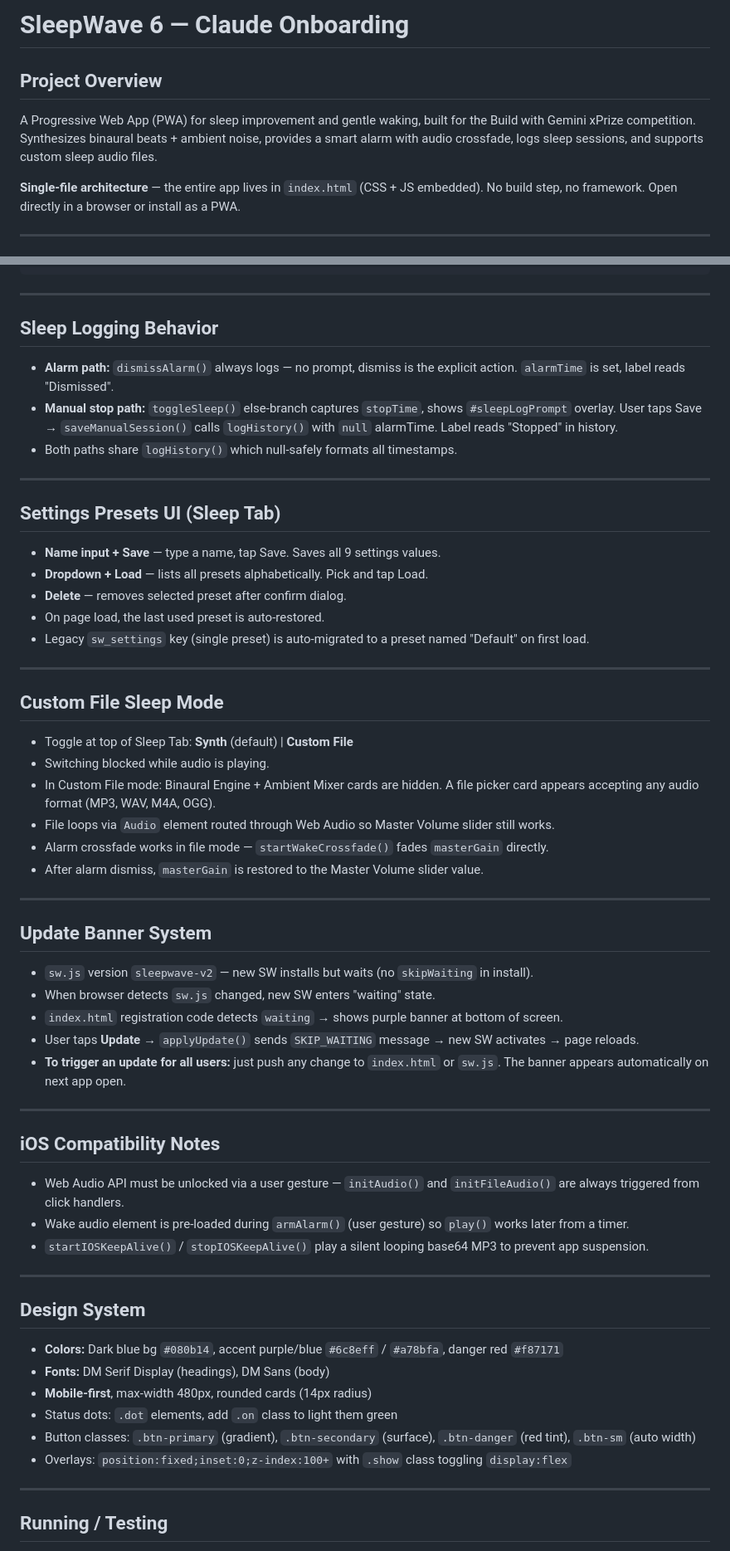
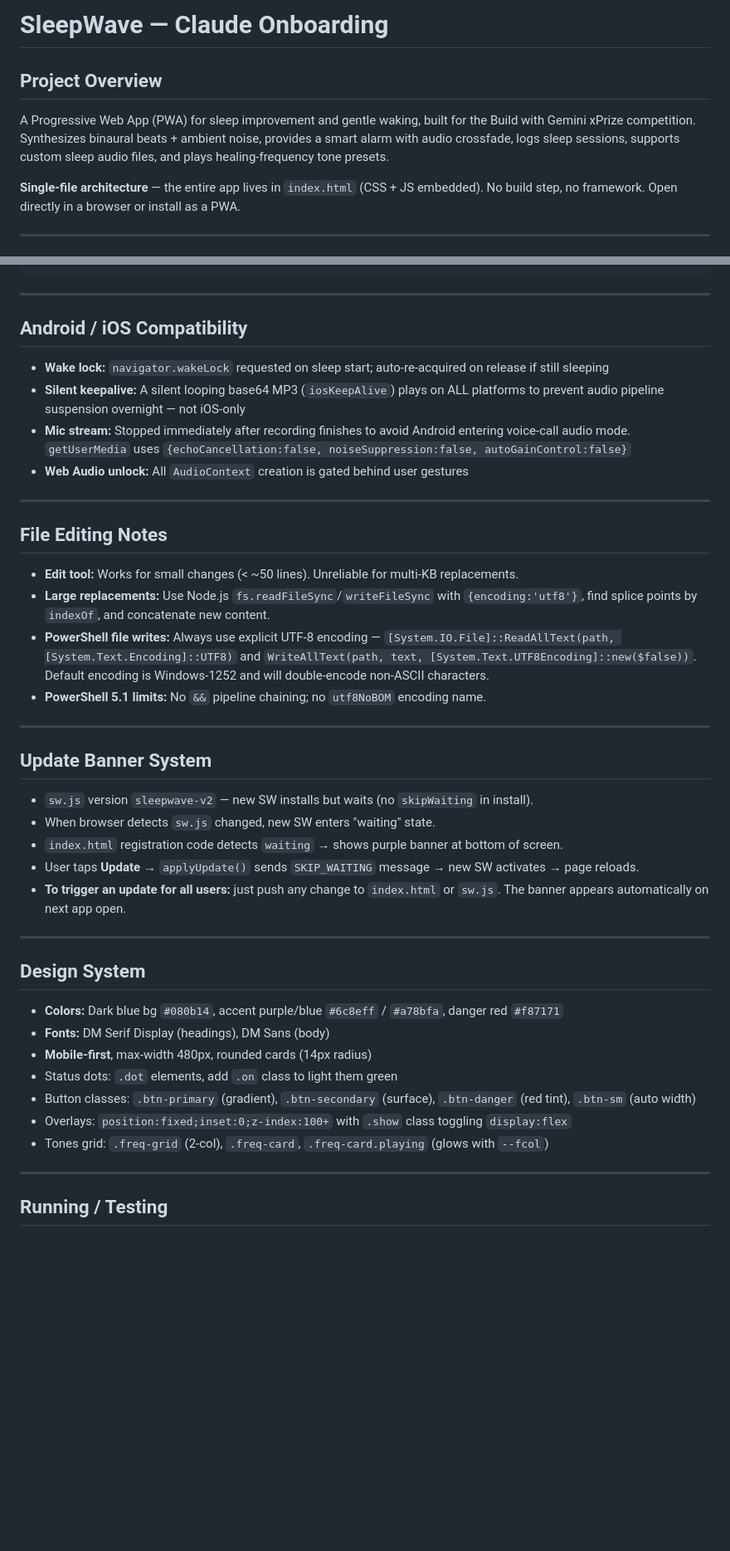
Before and after one commit to Potassiumsolutions/Sleepwave, a Markdown page: CLAUDE.md, 2 parts joined by grey strips. Shown at 83% size. Drawn GitHub-style; blank space fills up the shorter version.

Commit message:
Update CLAUDE.md — add Tones tab, freqAudioCtx globals, preset table, editing notes

```diff
--- a/CLAUDE.md
+++ b/CLAUDE.md
@@ -1,7 +1,7 @@
-# SleepWave 6 — Claude Onboarding
+# SleepWave — Claude Onboarding
 
 ## Project Overview
-A Progressive Web App (PWA) for sleep improvement and gentle waking, built for the Build with Gemini xPrize competition. Synthesizes binaural beats + ambient noise, provides a smart alarm with audio crossfade, logs sleep sessions, and supports custom sleep audio files.
+A Progressive Web App (PWA) for sleep improvement and gentle waking, built for the Build with Gemini xPrize competition. Synthesizes binaural beats + ambient noise, provides a smart alarm with audio crossfade, logs sleep sessions, supports custom sleep audio files, and plays healing-frequency tone presets.
 
 **Single-file architecture** — the entire app lives in `index.html` (CSS + JS embedded). No build step, no framework. Open directly in a browser or install as a PWA.
 
@@ -148,29 +174,21 @@ sleepFileBlob ─► Audio element ─► MediaElementSource ─► masterGain
 
 ---
 
-## Sleep Logging Behavior
-- **Alarm path:** `dismissAlarm()` always logs — no prompt, dismiss is the explicit action. `alarmTime` is set, label reads "Dismissed".
-- **Manual stop path:** `toggleSleep()` else-branch captures `stopTime`, shows `#sleepLogPrompt` overlay. User taps Save → `saveManualSession()` calls `logHistory()` with `null` alarmTime. Label reads "Stopped" in history.
-- Both paths share `logHistory()` which null-safely formats all timestamps.
+## Android / iOS Compatibility
+
+- **Wake lock:** `navigator.wakeLock` requested on sleep start; auto-re-acquired on release if still sleeping
+- **Silent keepalive:** A silent looping base64 MP3 (`iosKeepAlive`) plays on ALL platforms to prevent audio pipeline suspension overnight — not iOS-only
+- **Mic stream:** Stopped immediately after recording finishes to avoid Android entering voice-call audio mode. `getUserMedia` uses `{echoCancellation:false, noiseSuppression:false, autoGainControl:false}`
+- **Web Audio unlock:** All `AudioContext` creation is gated behind user gestures
 
 ---
 
-## Settings Presets UI (Sleep Tab)
-- **Name input + Save** — type a name, tap Save. Saves all 9 settings values.
-- **Dropdown + Load** — lists all presets alphabetically. Pick and tap Load.
-- **Delete** — removes selected preset after confirm dialog.
-- On page load, the last used preset is auto-restored.
-- Legacy `sw_settings` key (single preset) is auto-migrated to a preset named "Default" on first load.
+## File Editing Notes
 
----
-
-## Custom File Sleep Mode
-- Toggle at top of Sleep Tab: **Synth** (default) | **Custom File**
-- Switching blocked while audio is playing.
-- In Custom File mode: Binaural Engine + Ambient Mixer cards are hidden. A file picker card appears accepting any audio format (MP3, WAV, M4A, OGG).
-- File loops via `Audio` element routed through Web Audio so Master Volume slider still works.
-- Alarm crossfade works in file mode — `startWakeCrossfade()` fades `masterGain` directly.
-- After alarm dismiss, `masterGain` is restored to the Master Volume slider value.
+- **Edit tool:** Works for small changes (< ~50 lines). Unreliable for multi-KB replacements.
+- **Large replacements:** Use Node.js `fs.readFileSync`/`writeFileSync` with `{encoding:'utf8'}`, find splice points by `indexOf`, and concatenate new content.
+- **PowerShell file writes:** Always use explicit UTF-8 encoding — `[System.IO.File]::ReadAllText(path, [System.Text.Encoding]::UTF8)` and `WriteAllText(path, text, [System.Text.UTF8Encoding]::new($false))`. Default encoding is Windows-1252 and will double-encode non-ASCII characters.
+- **PowerShell 5.1 limits:** No `&&` pipeline chaining; no `utf8NoBOM` encoding name.
 
 ---
 
@@ -183,13 +201,6 @@ sleepFileBlob ─► Audio element ─► MediaElementSource ─► masterGain
 
 ---
 
-## iOS Compatibility Notes
-- Web Audio API must be unlocked via a user gesture — `initAudio()` and `initFileAudio()` are always triggered from click handlers.
-- Wake audio element is pre-loaded during `armAlarm()` (user gesture) so `play()` works later from a timer.
-- `startIOSKeepAlive()` / `stopIOSKeepAlive()` play a silent looping base64 MP3 to prevent app suspension.
-
----
-
 ## Design System
 - **Colors:** Dark blue bg `#080b14`, accent purple/blue `#6c8eff` / `#a78bfa`, danger red `#f87171`
 - **Fonts:** DM Serif Display (headings), DM Sans (body)
@@ -197,6 +208,7 @@ sleepFileBlob ─► Audio element ─► MediaElementSource ─► masterGain
 - Status dots: `.dot` elements, add `.on` class to light them green
 - Button classes: `.btn-primary` (gradient), `.btn-secondary` (surface), `.btn-danger` (red tint), `.btn-sm` (auto width)
 - Overlays: `position:fixed;inset:0;z-index:100+` with `.show` class toggling `display:flex`
+- Tones grid: `.freq-grid` (2-col), `.freq-card`, `.freq-card.playing` (glows with `--fcol`)
 
 ---
 
```
Also changed, not shown: other parts of CLAUDE.md (+44 -18 lines).
